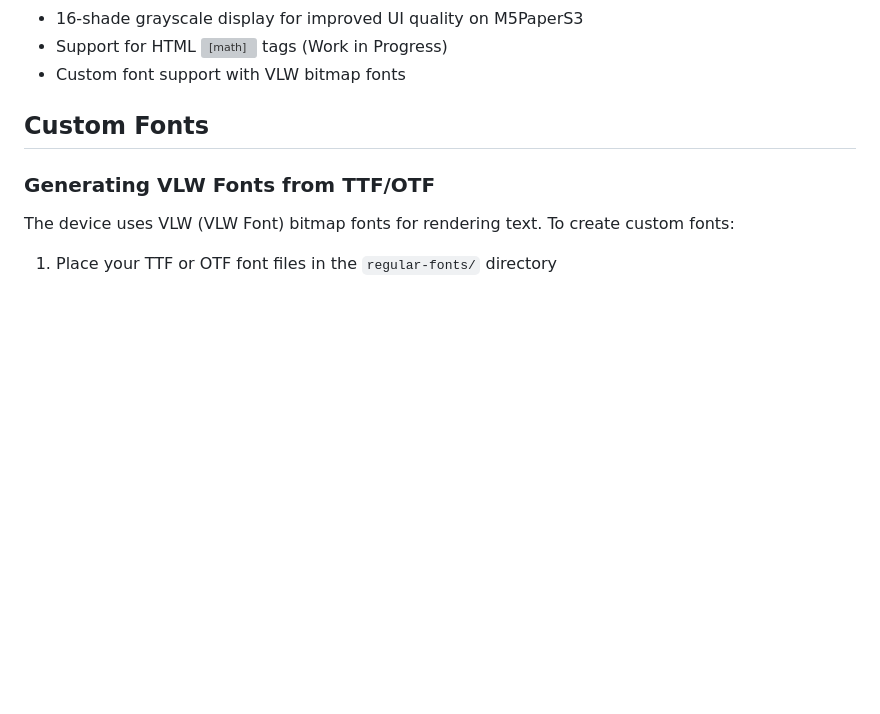
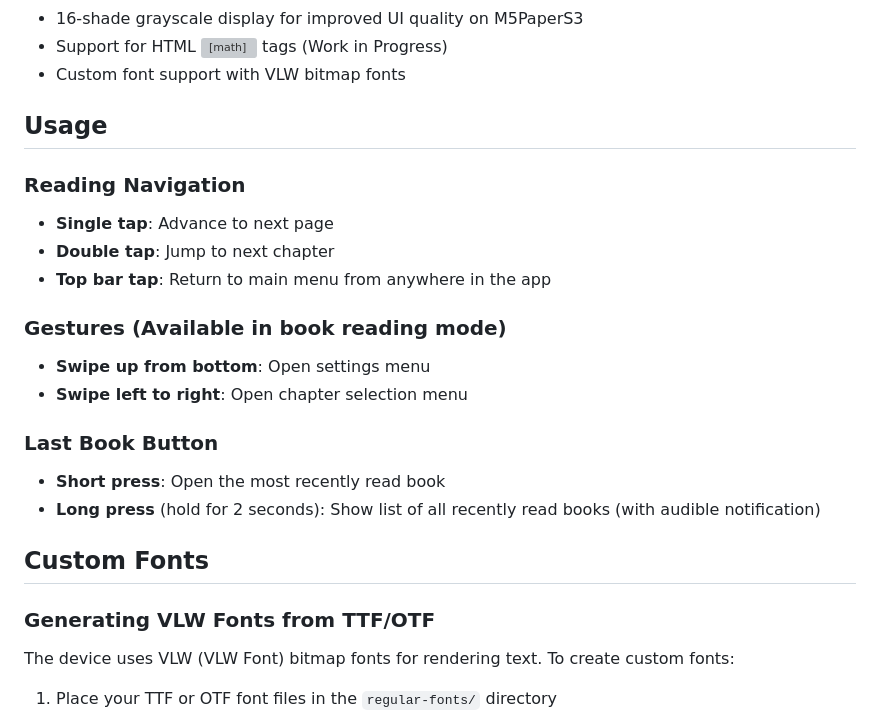
Before and after one commit to omeriko9/M5Paper_PaperS3_eBookReader, a Markdown page: README.md, the part around the change. Drawn GitHub-style; blank space fills up the shorter version; grey boxes are pictures that could not be loaded.

Commit message:
docs: update README with detailed navigation and gesture instructions

```diff
--- a/README.md
+++ b/README.md
@@ -19,6 +19,21 @@
 - 16-shade grayscale display for improved UI quality on M5PaperS3
 - Support for HTML <math> tags (Work in Progress)
 - Custom font support with VLW bitmap fonts
+
+## Usage
+
+### Reading Navigation
+- **Single tap**: Advance to next page
+- **Double tap**: Jump to next chapter
+- **Top bar tap**: Return to main menu from anywhere in the app
+
+### Gestures (Available in book reading mode)
+- **Swipe up from bottom**: Open settings menu
+- **Swipe left to right**: Open chapter selection menu
+
+### Last Book Button
+- **Short press**: Open the most recently read book
+- **Long press** (hold for 2 seconds): Show list of all recently read books (with audible notification)
 
 ## Custom Fonts
 
```
